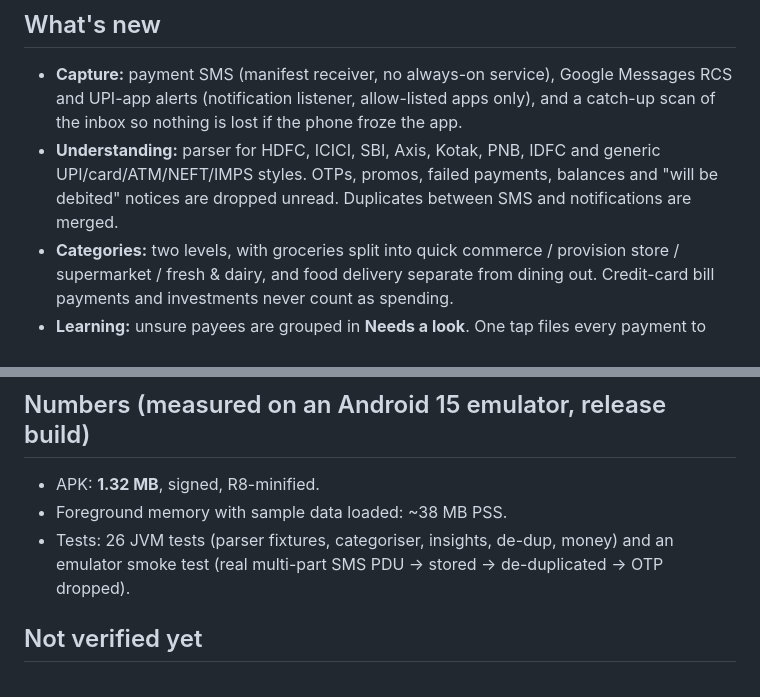
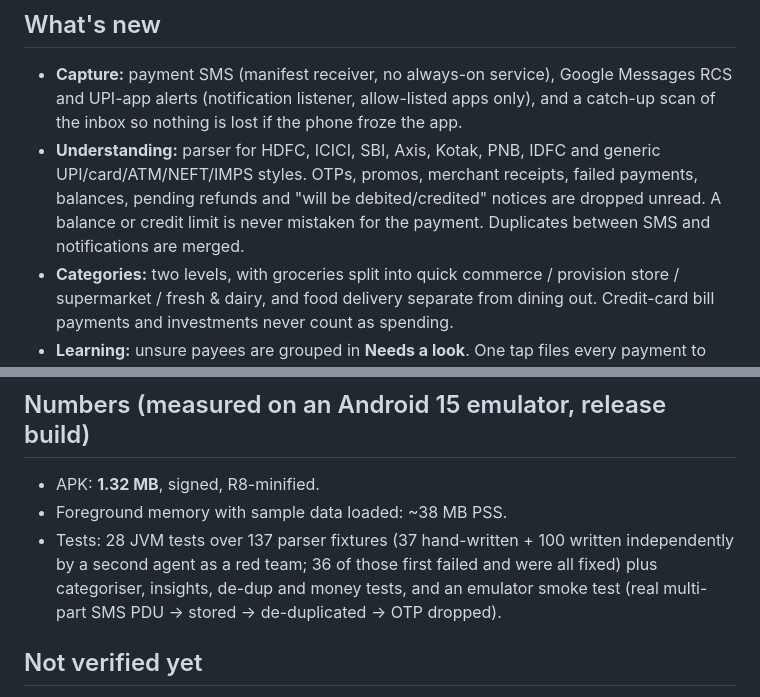
Before and after one commit to Chiragjjjks/Credu1ar, a Markdown page: docs/releases/v0.1.0.md, 2 parts joined by grey strips. Drawn GitHub-style.

```diff
--- a/docs/releases/v0.1.0.md
+++ b/docs/releases/v0.1.0.md
@@ -9,7 +9,7 @@ Credu1ar v0.1.0 is the first build: it reads your payment SMS and notifications
 ## What's new
 
 - **Capture:** payment SMS (manifest receiver, no always-on service), Google Messages RCS and UPI-app alerts (notification listener, allow-listed apps only), and a catch-up scan of the inbox so nothing is lost if the phone froze the app.
-- **Understanding:** parser for HDFC, ICICI, SBI, Axis, Kotak, PNB, IDFC and generic UPI/card/ATM/NEFT/IMPS styles. OTPs, promos, failed payments, balances and "will be debited" notices are dropped unread. Duplicates between SMS and notifications are merged.
+- **Understanding:** parser for HDFC, ICICI, SBI, Axis, Kotak, PNB, IDFC and generic UPI/card/ATM/NEFT/IMPS styles. OTPs, promos, merchant receipts, failed payments, balances, pending refunds and "will be debited/credited" notices are dropped unread. A balance or credit limit is never mistaken for the payment. Duplicates between SMS and notifications are merged.
 - **Categories:** two levels, with groceries split into quick commerce / provision store / supermarket / fresh & dairy, and food delivery separate from dining out. Credit-card bill payments and investments never count as spending.
 - **Learning:** unsure payees are grouped in **Needs a look**. One tap files every payment to that payee, and it remembers.
 - **Screens:** Pulse (spend, pace, category ring), Ledger (search and filters), Insights (day-by-day, leaks, movers, recurring, rhythm), System (live capture status, traffic counters, privacy switches, CSV export, masked diagnostics report).
@@ -19,7 +19,7 @@ Credu1ar v0.1.0 is the first build: it reads your payment SMS and notifications
 
 - APK: **1.32 MB**, signed, R8-minified.
 - Foreground memory with sample data loaded: ~38 MB PSS.
-- Tests: 26 JVM tests (parser fixtures, categoriser, insights, de-dup, money) and an emulator smoke test (real multi-part SMS PDU → stored → de-duplicated → OTP dropped).
+- Tests: 28 JVM tests over 137 parser fixtures (37 hand-written + 100 written independently by a second agent as a red team; 36 of those first failed and were all fixed) plus categoriser, insights, de-dup and money tests, and an emulator smoke test (real multi-part SMS PDU → stored → de-duplicated → OTP dropped).
 
 ## Not verified yet
 
```
Also changed, not shown: AGENTS.md (+2 -2 lines), docs/PARSING.md (+16 -1 lines).
